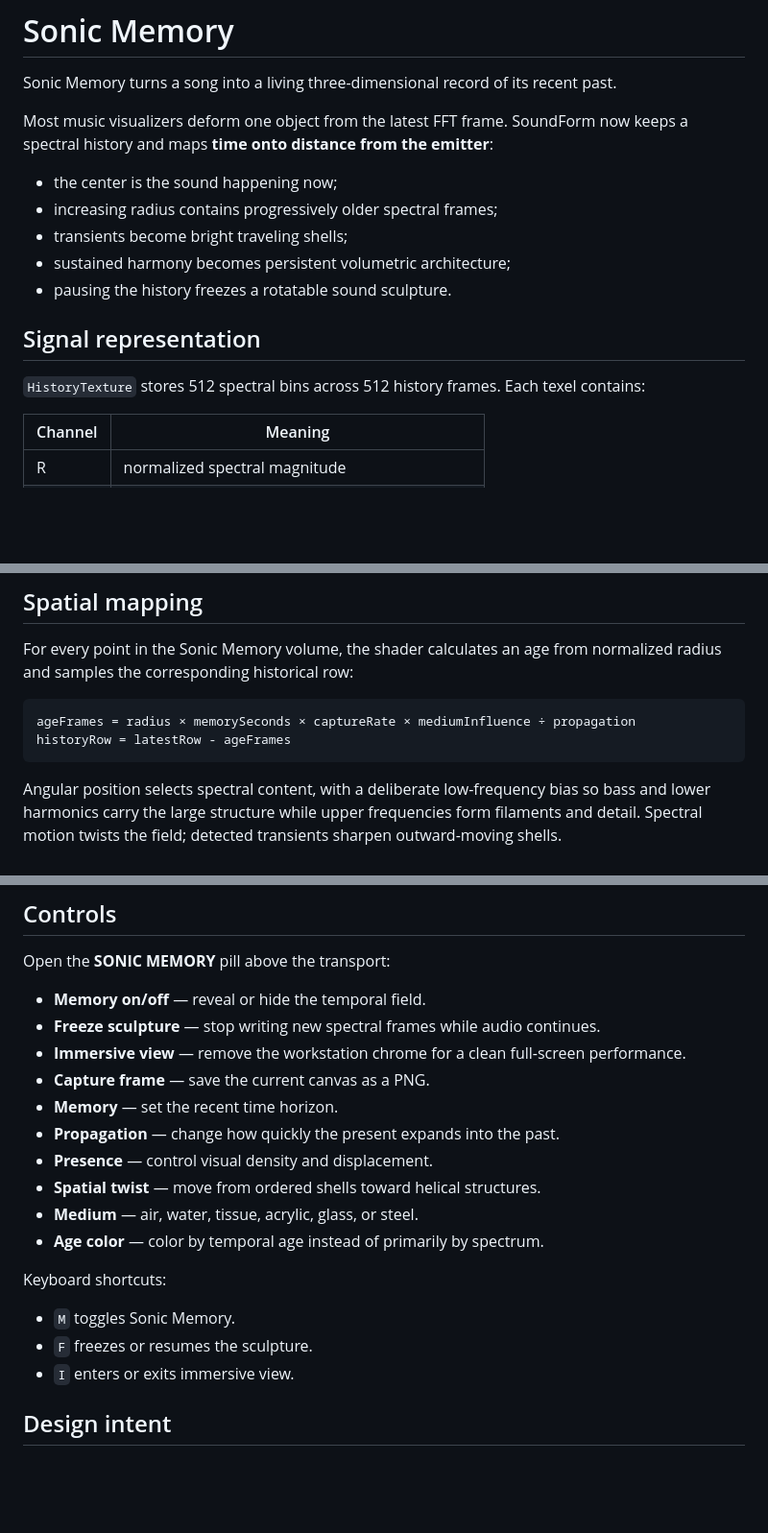
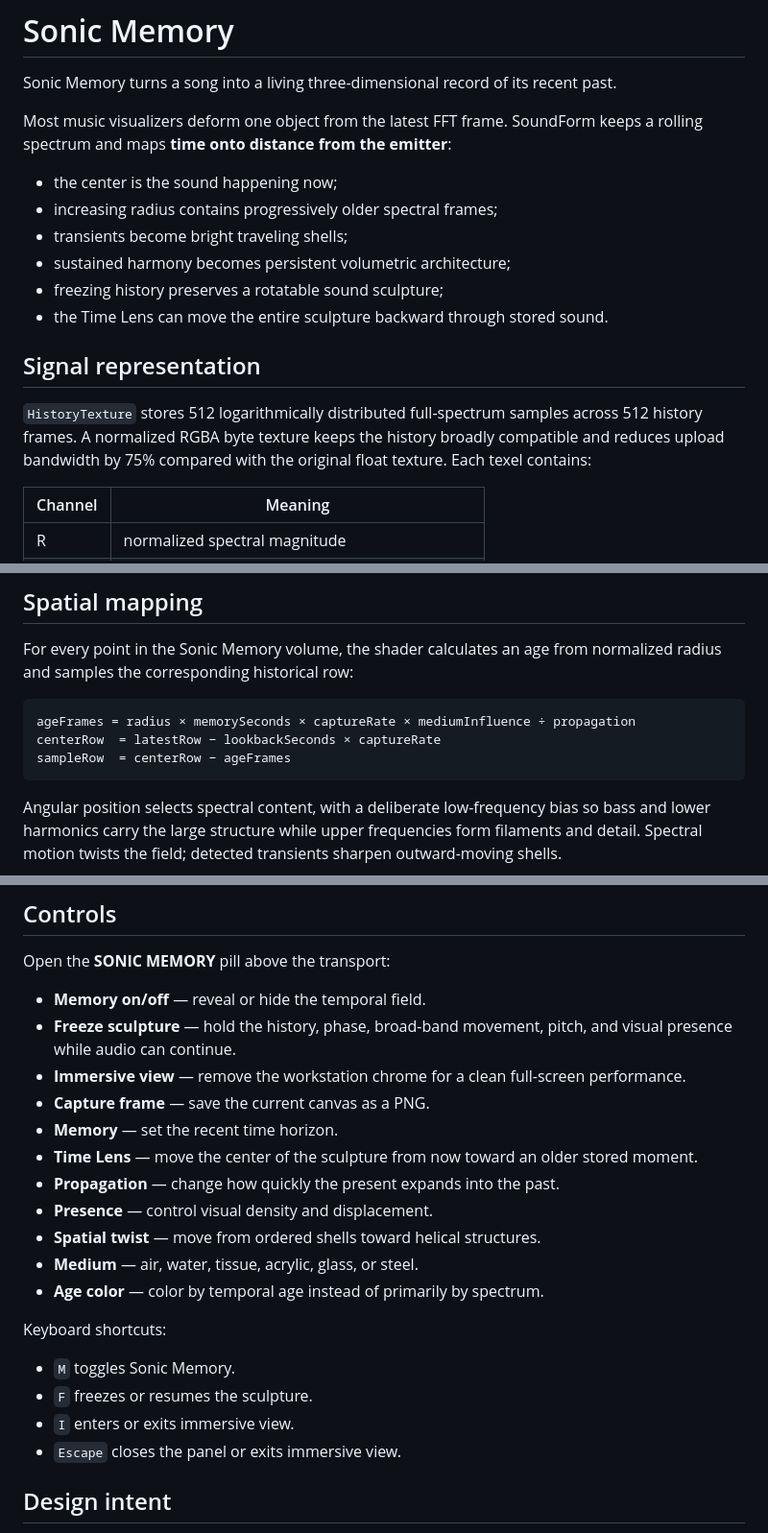
Before and after one commit to quinnwins/cymatics-3d, a Markdown page: docs/SONIC_MEMORY.md, 3 parts joined by grey strips. Shown at 96% size. Drawn GitHub-style; blank space fills up the shorter version.

Commit message:
docs: add Sonic Memory time lens and performance model

````diff
--- a/docs/SONIC_MEMORY.md
+++ b/docs/SONIC_MEMORY.md
@@ -2,17 +2,18 @@
 
 Sonic Memory turns a song into a living three-dimensional record of its recent past.
 
-Most music visualizers deform one object from the latest FFT frame. SoundForm now keeps a spectral history and maps **time onto distance from the emitter**:
+Most music visualizers deform one object from the latest FFT frame. SoundForm keeps a rolling spectrum and maps **time onto distance from the emitter**:
 
 - the center is the sound happening now;
 - increasing radius contains progressively older spectral frames;
 - transients become bright traveling shells;
 - sustained harmony becomes persistent volumetric architecture;
-- pausing the history freezes a rotatable sound sculpture.
+- freezing history preserves a rotatable sound sculpture;
+- the Time Lens can move the entire sculpture backward through stored sound.
 
 ## Signal representation
 
-`HistoryTexture` stores 512 spectral bins across 512 history frames. Each texel contains:
+`HistoryTexture` stores 512 logarithmically distributed full-spectrum samples across 512 history frames. A normalized RGBA byte texture keeps the history broadly compatible and reduces upload bandwidth by 75% compared with the original float texture. Each texel contains:
 
 | Channel | Meaning |
 | --- | --- |
@@ -29,7 +30,8 @@ For every point in the Sonic Memory volume, the shader calculates an age from no
 
 ```text
 ageFrames = radius × memorySeconds × captureRate × mediumInfluence ÷ propagation
-historyRow = latestRow - ageFrames
+centerRow  = latestRow − lookbackSeconds × captureRate
+sampleRow  = centerRow − ageFrames
 ```
 
 Angular position selects spectral content, with a deliberate low-frequency bias so bass and lower harmonics carry the large structure while upper frequencies form filaments and detail. Spectral motion twists the field; detected transients sharpen outward-moving shells.
@@ -41,10 +43,11 @@ The medium selector preserves the relative ordering of sound speeds while compre
 Open the **SONIC MEMORY** pill above the transport:
 
 - **Memory on/off** — reveal or hide the temporal field.
-- **Freeze sculpture** — stop writing new spectral frames while audio continues.
+- **Freeze sculpture** — hold the history, phase, broad-band movement, pitch, and visual presence while audio can continue.
 - **Immersive view** — remove the workstation chrome for a clean full-screen performance.
 - **Capture frame** — save the current canvas as a PNG.
 - **Memory** — set the recent time horizon.
+- **Time Lens** — move the center of the sculpture from now toward an older stored moment.
 - **Propagation** — change how quickly the present expands into the past.
 - **Presence** — control visual density and displacement.
 - **Spatial twist** — move from ordered shells toward helical structures.
@@ -56,6 +59,7 @@ Keyboard shortcuts:
 - `M` toggles Sonic Memory.
 - `F` freezes or resumes the sculpture.
 - `I` enters or exits immersive view.
+- `Escape` closes the panel or exits immersive view.
 
 ## Design intent
 
````
